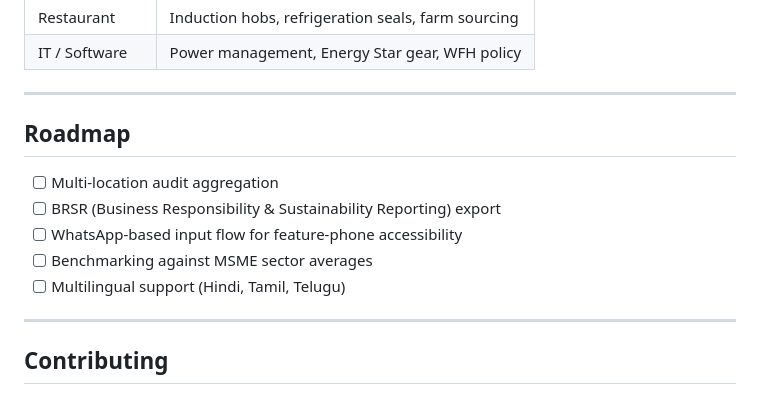
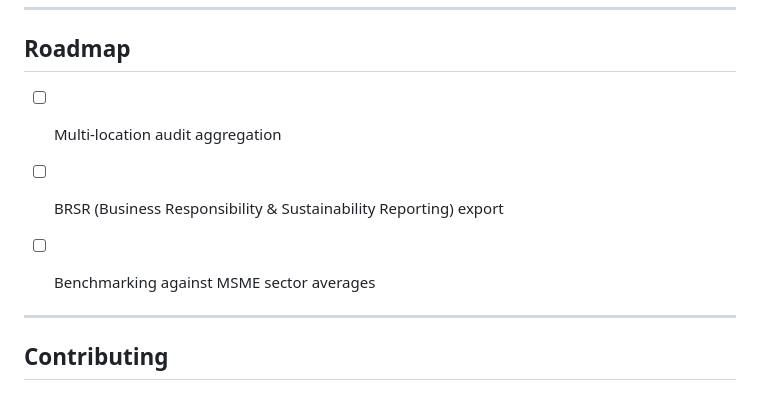
Before and after one commit to soumyax007/Riptide_Carbon-Lens, a Markdown page: README.md, the part around the change. Drawn GitHub-style.

Commit message:
Update roadmap by removing completed tasks
Removed items from the roadmap section in README.

```diff
--- a/README.md
+++ b/README.md
@@ -177,9 +177,8 @@ If the Anthropic API is unavailable (rate limit, no key, network error), Carbon
 
 - [ ] Multi-location audit aggregation
 - [ ] BRSR (Business Responsibility & Sustainability Reporting) export
-- [ ] WhatsApp-based input flow for feature-phone accessibility
 - [ ] Benchmarking against MSME sector averages
-- [ ] Multilingual support (Hindi, Tamil, Telugu)
+
 
 ---
 
```
